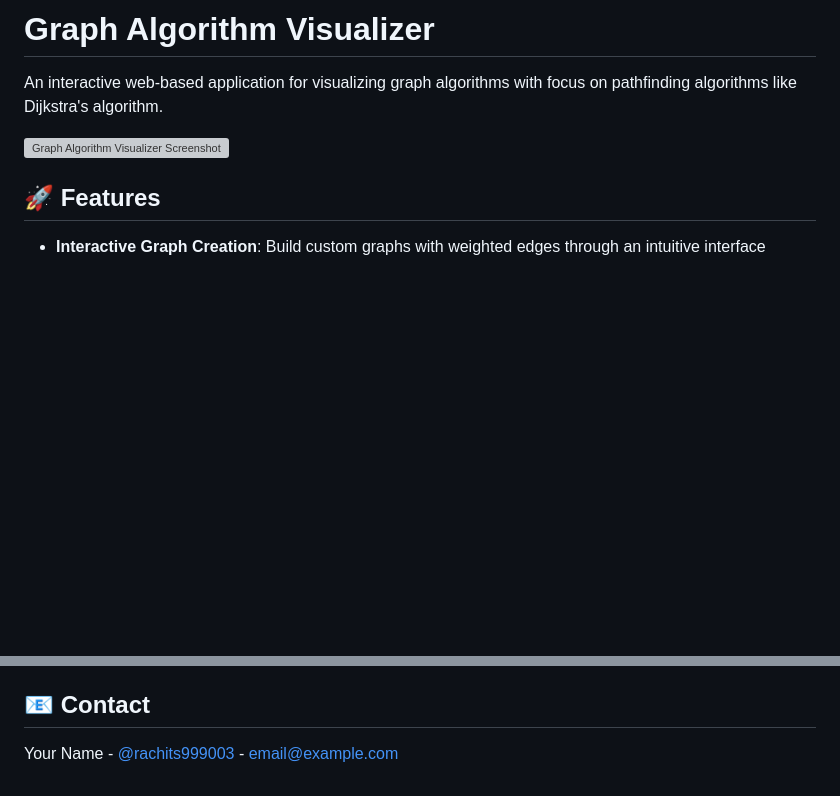
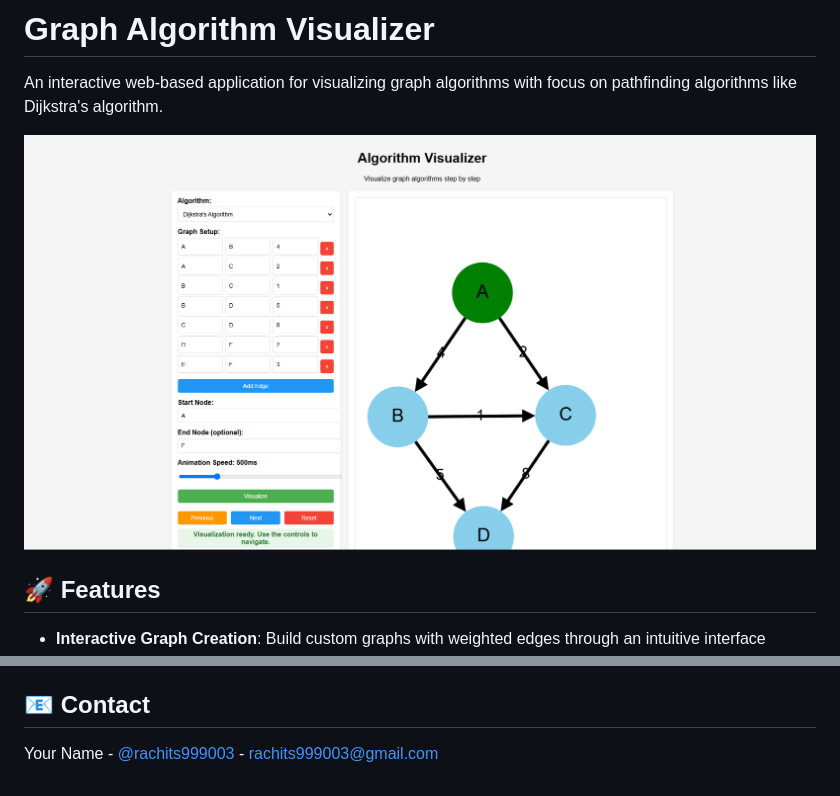
Before and after one commit to rachits999003/Dijkastra-s-Algorithm-Visualizer, a Markdown page: README.md, 2 parts joined by grey strips. GitHub-like rendering; blank space fills up the shorter version; grey boxes are pictures that could not be loaded.

Commit message:
Update README.md and added screenshot image

```diff
--- a/README.md
+++ b/README.md
@@ -2,7 +2,7 @@
 
 An interactive web-based application for visualizing graph algorithms with focus on pathfinding algorithms like Dijkstra's algorithm.
 
-![Graph Algorithm Visualizer Screenshot](https://api.placeholder.com/800/400)
+![Graph Algorithm Visualizer Screenshot](image.png)
 
 ## 🚀 Features
 
@@ -173,4 +173,4 @@ This project is licensed under the MIT License - see the [LICENSE](LICENSE) file
 
 ## 📧 Contact
 
-Your Name - [@rachits999003](mailto:rachits999003@gmail.com) - email@example.com
+Your Name - [@rachits999003](mailto:rachits999003@gmail.com) - rachits999003@gmail.com
```
